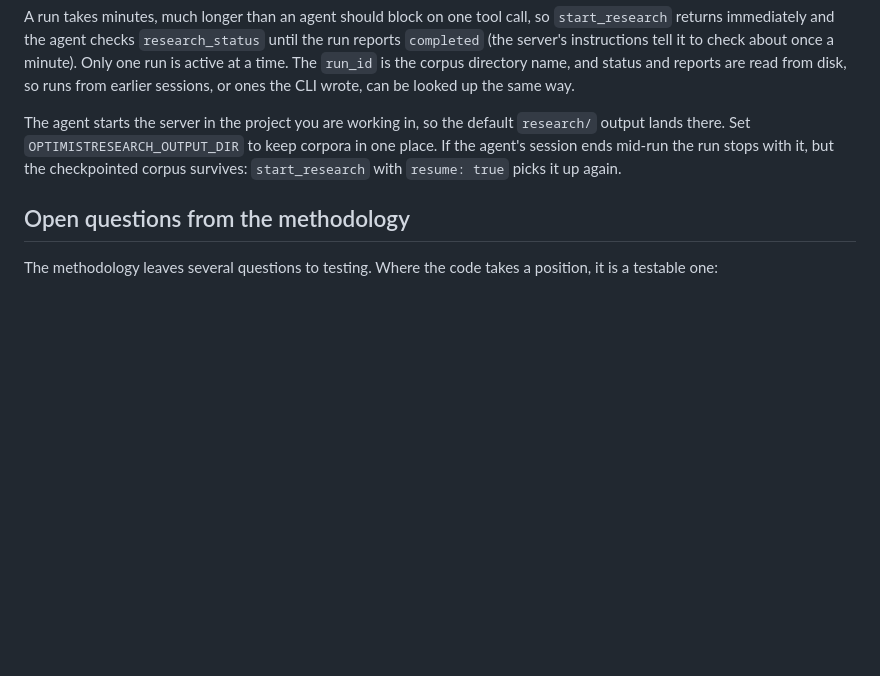
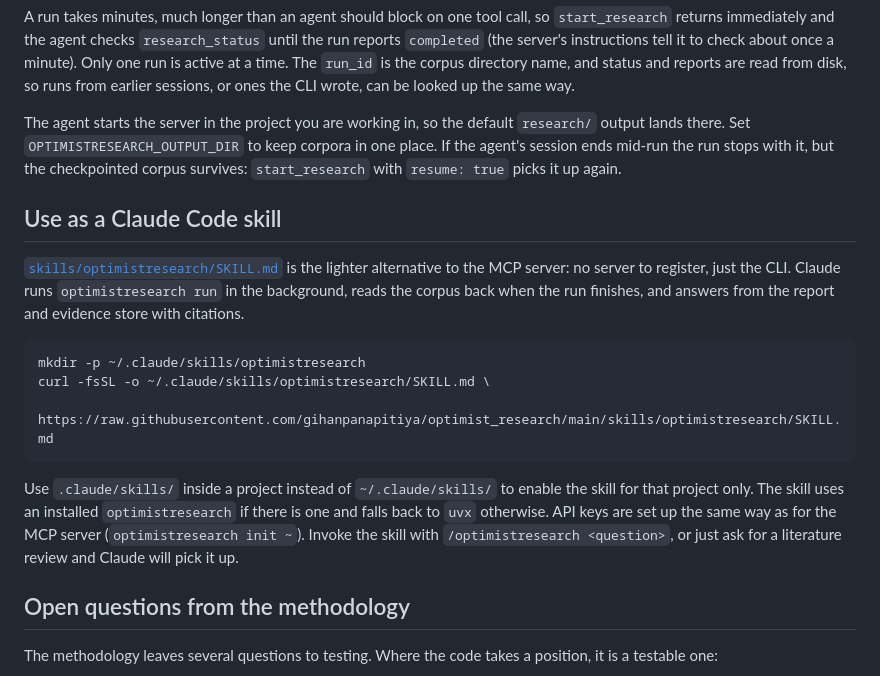
Before and after one commit to gihanpanapitiya/optimist_research, a Markdown page: README.md, the part around the change. Drawn GitHub-style; blank space fills up the shorter version.

Commit message:
Add a Claude Code skill that runs the agent through the CLI
Co-Authored-By: Claude Opus 5.5 <noreply@anthropic.com>

````diff
--- a/README.md
+++ b/README.md
@@ -569,6 +569,27 @@ corpora in one place. If the agent's session ends mid-run the run stops with
 it, but the checkpointed corpus survives: `start_research` with `resume: true`
 picks it up again.
 
+## Use as a Claude Code skill
+
+[`skills/optimistresearch/SKILL.md`](skills/optimistresearch/SKILL.md) is the
+lighter alternative to the MCP server: no server to register, just the CLI.
+Claude runs `optimistresearch run` in the background, reads the corpus back
+when the run finishes, and answers from the report and evidence store with
+citations.
+
+```bash
+mkdir -p ~/.claude/skills/optimistresearch
+curl -fsSL -o ~/.claude/skills/optimistresearch/SKILL.md \
+  https://raw.githubusercontent.com/gihanpanapitiya/optimist_research/main/skills/optimistresearch/SKILL.md
+```
+
+Use `.claude/skills/` inside a project instead of `~/.claude/skills/` to
+enable the skill for that project only. The skill uses an installed
+`optimistresearch` if there is one and falls back to `uvx` otherwise. API keys
+are set up the same way as for the MCP server (`optimistresearch init ~`).
+Invoke the skill with `/optimistresearch <question>`, or just ask for a
+literature review and Claude will pick it up.
+
 ## Open questions from the methodology
 
 The methodology leaves several questions to testing. Where the code takes a
````
Also changed, not shown: skills/optimistresearch/SKILL.md (added, +119 -0 lines).
